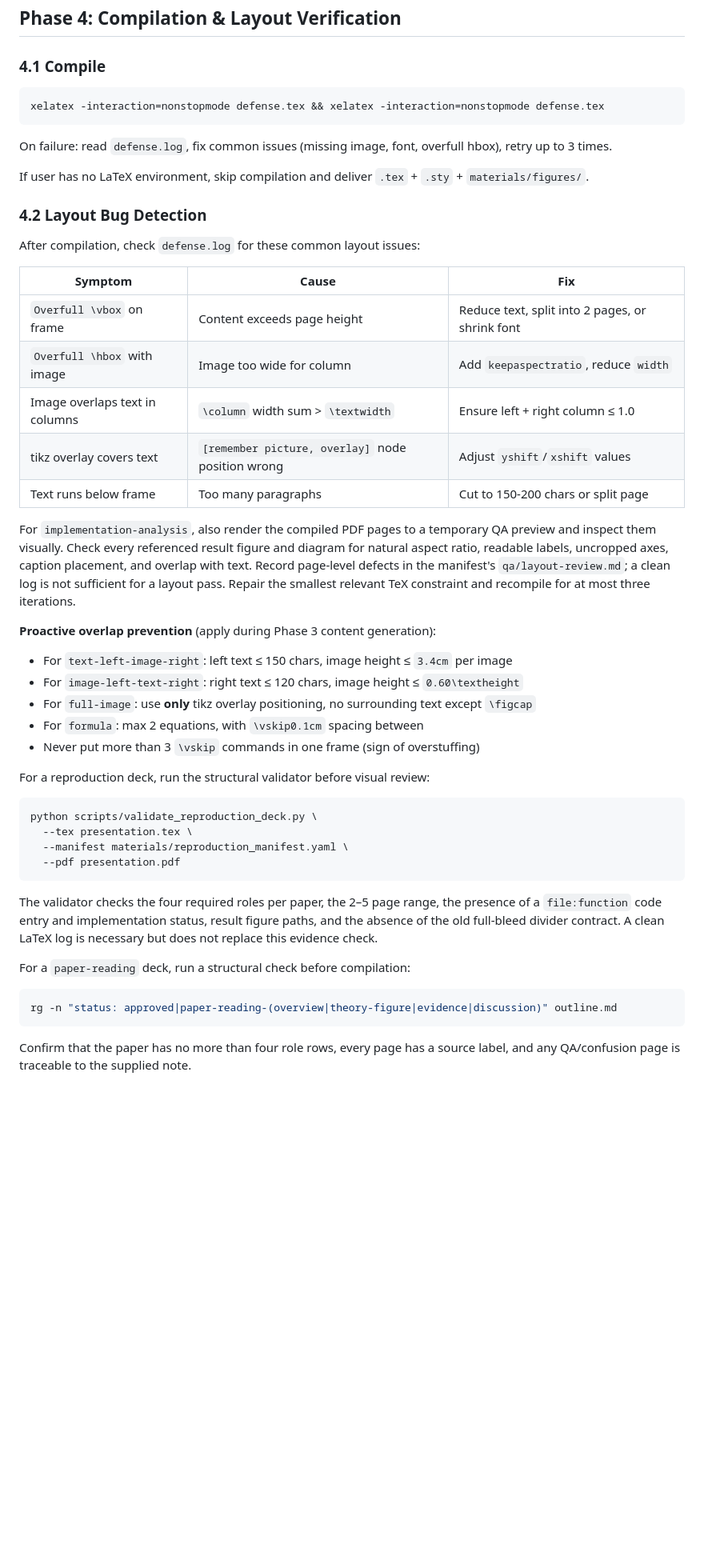
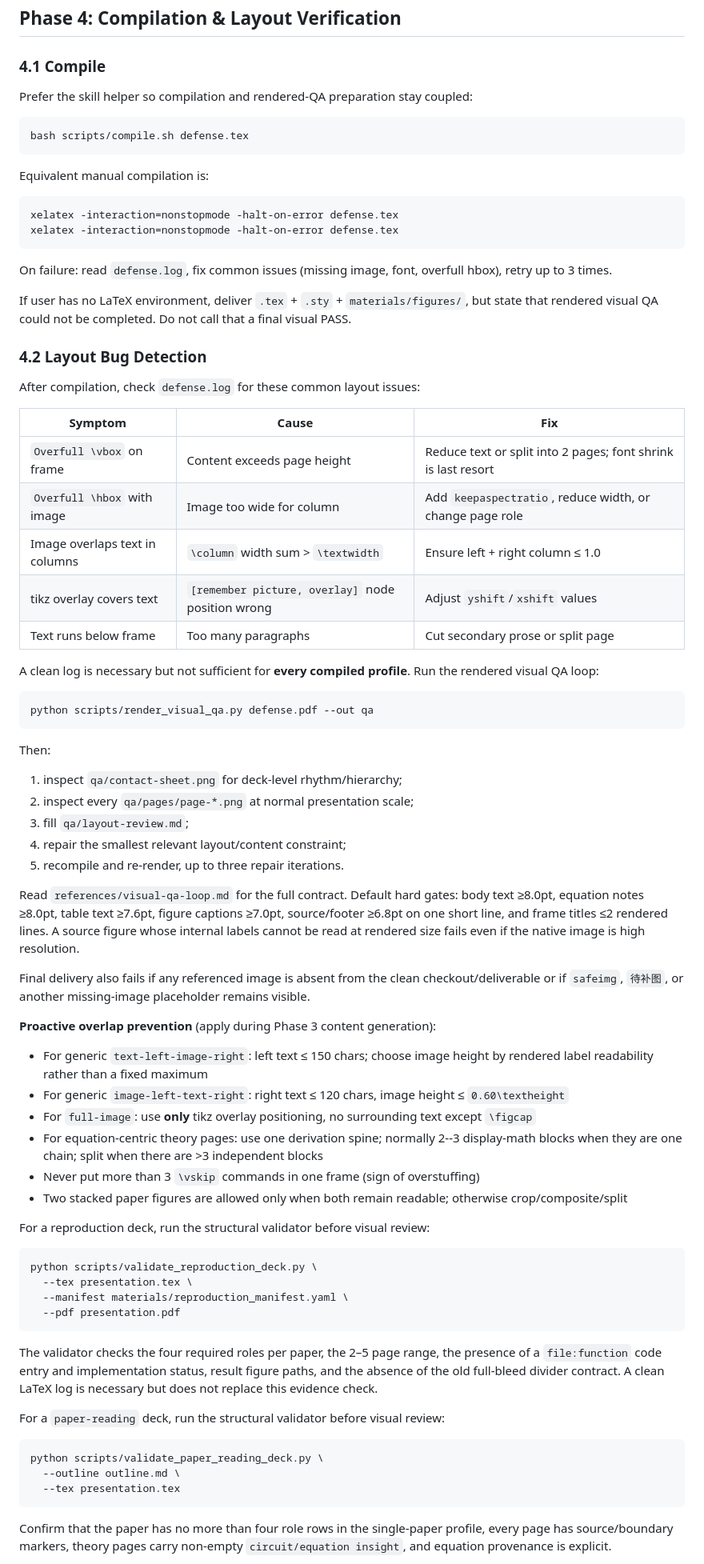
Before and after one commit to Pyrojewel-zard/pyrojewel-claude-code-public2, a Markdown page: skills/beamer-academic/SKILL.md, the part around one of its changes. Shown at 80% size. Drawn GitHub-style; blank space fills up the shorter version.

Commit message:
beamer-academic: make rendered visual QA universal

````diff
--- a/skills/beamer-academic/SKILL.md
+++ b/skills/beamer-academic/SKILL.md
@@ -686,13 +722,24 @@ Numbering must be consistent throughout — do not skip or repeat numbers.
 
 ### 4.1 Compile
 
+Prefer the skill helper so compilation and rendered-QA preparation stay coupled:
+
 ```bash
-xelatex -interaction=nonstopmode defense.tex && xelatex -interaction=nonstopmode defense.tex
+bash scripts/compile.sh defense.tex
+```
+
+Equivalent manual compilation is:
+
+```bash
+xelatex -interaction=nonstopmode -halt-on-error defense.tex
+xelatex -interaction=nonstopmode -halt-on-error defense.tex
 ```
 
 On failure: read `defense.log`, fix common issues (missing image, font, overfull hbox), retry up to 3 times.
 
-If user has no LaTeX environment, skip compilation and deliver `.tex` + `.sty` + `materials/figures/`.
+If user has no LaTeX environment, deliver `.tex` + `.sty` + `materials/figures/`,
+but state that rendered visual QA could not be completed. Do not call that a
+final visual PASS.
 
 ### 4.2 Layout Bug Detection
 
@@ -700,26 +747,44 @@ After compilation, check `defense.log` for these common layout issues:
 
 | Symptom | Cause | Fix |
 |---------|-------|-----|
-| `Overfull \vbox` on frame | Content exceeds page height | Reduce text, split into 2 pages, or shrink font |
-| `Overfull \hbox` with image | Image too wide for column | Add `keepaspectratio`, reduce `width` |
+| `Overfull \vbox` on frame | Content exceeds page height | Reduce text or split into 2 pages; font shrink is last resort |
+| `Overfull \hbox` with image | Image too wide for column | Add `keepaspectratio`, reduce width, or change page role |
 | Image overlaps text in columns | `\column` width sum > `\textwidth` | Ensure left + right column ≤ 1.0 |
 | tikz overlay covers text | `[remember picture, overlay]` node position wrong | Adjust `yshift`/`xshift` values |
-| Text runs below frame | Too many paragraphs | Cut to 150-200 chars or split page |
+| Text runs below frame | Too many paragraphs | Cut secondary prose or split page |
 
-For `implementation-analysis`, also render the compiled PDF pages to a
-temporary QA preview and inspect them visually. Check every referenced result
-figure and diagram for natural aspect ratio, readable labels, uncropped axes,
-caption placement, and overlap with text. Record page-level defects in the
-manifest's `qa/layout-review.md`; a clean log is not sufficient for a layout
-pass. Repair the smallest relevant TeX constraint and recompile for at most
-three iterations.
+A clean log is necessary but not sufficient for **every compiled profile**.
+Run the rendered visual QA loop:
+
+```bash
+python scripts/render_visual_qa.py defense.pdf --out qa
+```
+
+Then:
+
+1. inspect `qa/contact-sheet.png` for deck-level rhythm/hierarchy;
+2. inspect every `qa/pages/page-*.png` at normal presentation scale;
+3. fill `qa/layout-review.md`;
+4. repair the smallest relevant layout/content constraint;
+5. recompile and re-render, up to three repair iterations.
+
+Read `references/visual-qa-loop.md` for the full contract. Default hard gates:
+body text ≥8.0pt, equation notes ≥8.0pt, table text ≥7.6pt, figure captions
+≥7.0pt, source/footer ≥6.8pt on one short line, and frame titles ≤2 rendered
+lines. A source figure whose internal labels cannot be read at rendered size
+fails even if the native image is high resolution.
+
+Final delivery also fails if any referenced image is absent from the clean
+checkout/deliverable or if `safeimg`, `待补图`, or another missing-image
+placeholder remains visible.
 
 **Proactive overlap prevention** (apply during Phase 3 content generation):
-- For `text-left-image-right`: left text ≤ 150 chars, image height ≤ `3.4cm` per image
-- For `image-left-text-right`: right text ≤ 120 chars, image height ≤ `0.60\textheight`
+- For generic `text-left-image-right`: left text ≤ 150 chars; choose image height by rendered label readability rather than a fixed maximum
+- For generic `image-left-text-right`: right text ≤ 120 chars, image height ≤ `0.60\textheight`
 - For `full-image`: use **only** tikz overlay positioning, no surrounding text except `\figcap`
-- For `formula`: max 2 equations, with `\vskip0.1cm` spacing between
+- For equation-centric theory pages: use one derivation spine; normally 2--3 display-math blocks when they are one chain; split when there are >3 independent blocks
 - Never put more than 3 `\vskip` commands in one frame (sign of overstuffing)
+- Two stacked paper figures are allowed only when both remain readable; otherwise crop/composite/split
 
 For a reproduction deck, run the structural validator before visual review:
 
@@ -735,12 +800,15 @@ the presence of a `file:function` code entry and implementation status, result
 figure paths, and the absence of the old full-bleed divider contract. A clean
 LaTeX log is necessary but does not replace this evidence check.
 
-For a `paper-reading` deck, run a structural check before compilation:
+For a `paper-reading` deck, run the structural validator before visual review:
 
 ```bash
-rg -n "status: approved|paper-reading-(overview|theory-figure|evidence|discussion)" outline.md
+python scripts/validate_paper_reading_deck.py \
+  --outline outline.md \
+  --tex presentation.tex
 ```
 
-Confirm that the paper has no more than four role rows, every page has a
-source label, and any QA/confusion page is traceable to the supplied note.
+Confirm that the paper has no more than four role rows in the single-paper
+profile, every page has source/boundary markers, theory pages carry non-empty
+`circuit/equation insight`, and equation provenance is explicit.
 
````
Also changed, not shown: other parts of skills/beamer-academic/SKILL.md (+80 -38 lines).
